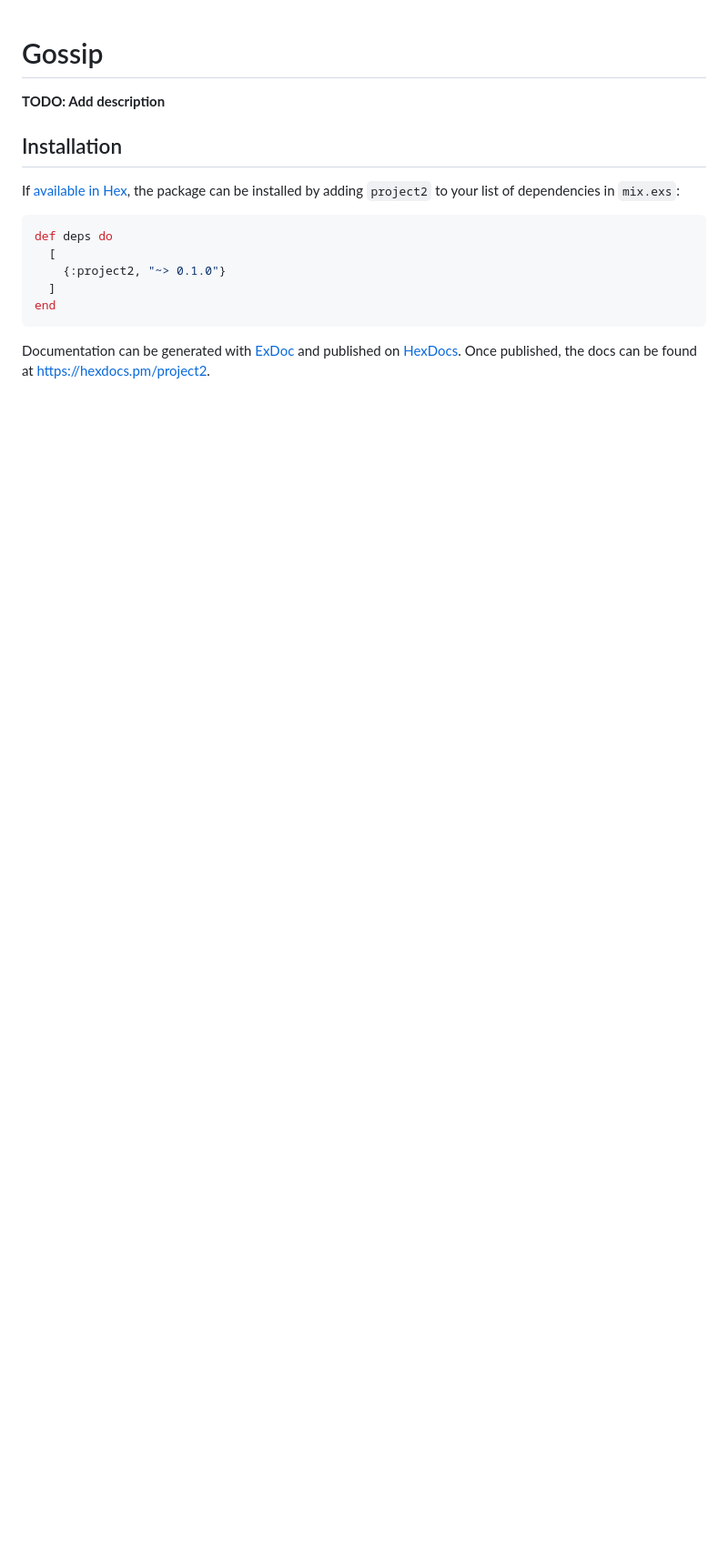
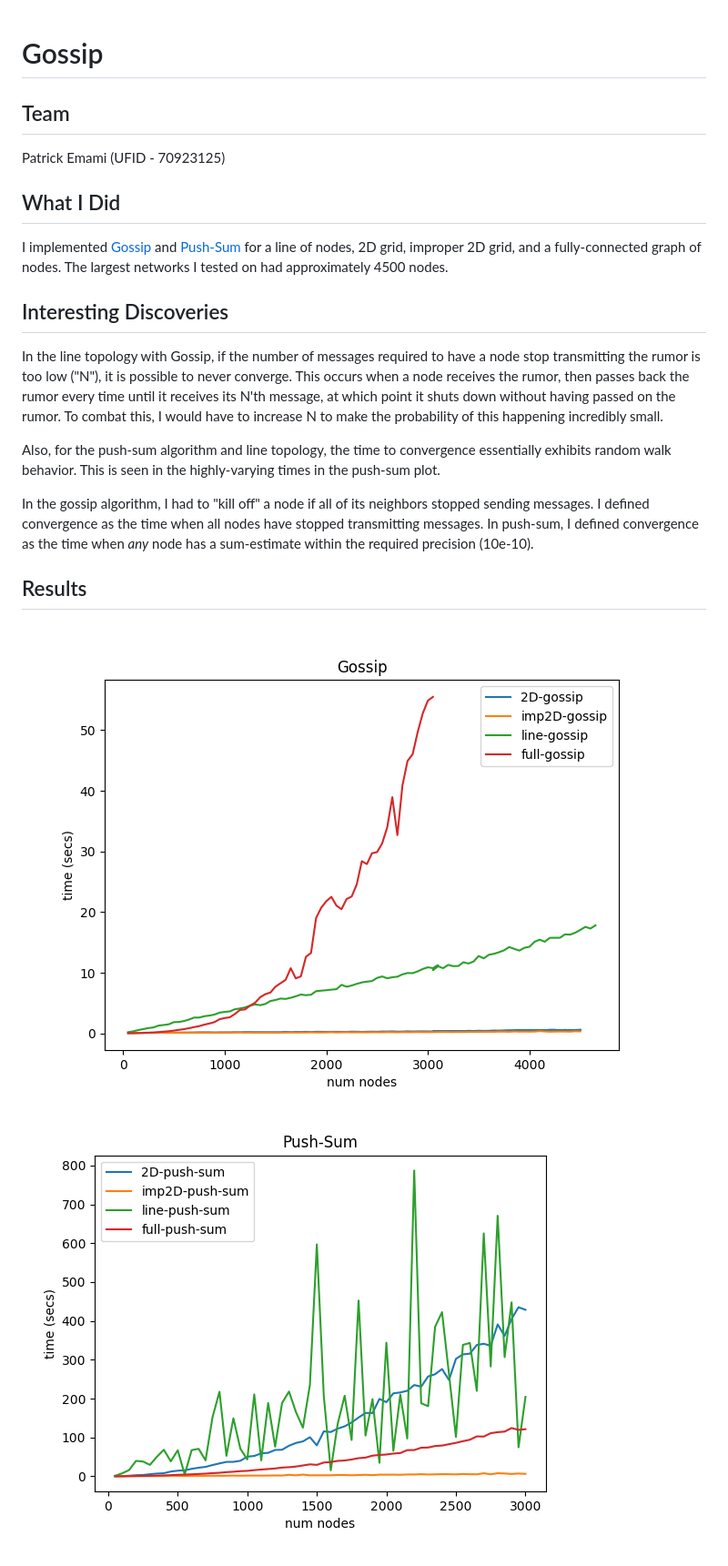
Before and after one commit to pemami4911/distributed-systems, a Markdown page: project2/README.md, the part around the change. Shown at 91% size. Rendered like a GitHub page; pictures changed too: project2/results/gossip.png (added), project2/results/push-sum.png (added); blank space fills up the shorter version.

Commit message:
Results

````diff
--- a/project2/README.md
+++ b/project2/README.md
@@ -1,20 +1,23 @@
 # Gossip
 
-**TODO: Add description**
+## Team
 
-## Installation
+Patrick Emami (UFID - 70923125)
 
-If [available in Hex](https://hex.pm/docs/publish), the package can be installed
-by adding `project2` to your list of dependencies in `mix.exs`:
+## What I Did
 
-```elixir
-def deps do
-  [
-    {:project2, "~> 0.1.0"}
-  ]
-end
-```
+I implemented [Gossip](https://en.wikipedia.org/wiki/Gossip_protocol) and [Push-Sum](http://www.inf.fu-berlin.de/lehre/WS11/Wireless/Lectures/lecture13.pdf) for a line of nodes, 2D grid, improper 2D grid, and a fully-connected graph of nodes.
+The largest networks I tested on had approximately 4500 nodes.
 
-Documentation can be generated with [ExDoc](https://github.com/elixir-lang/ex_doc)
-and published on [HexDocs](https://hexdocs.pm). Once published, the docs can
-be found at [https://hexdocs.pm/project2](https://hexdocs.pm/project2).
+## Interesting Discoveries
+
+In the line topology with Gossip, if the number of messages required to have a node stop transmitting the rumor is too low ("N"), it is possible to never converge. This occurs when a node receives the rumor, then passes back the rumor every time until it receives its N'th message, at which point it shuts down without having passed on the rumor. To combat this, I would have to increase N to make the probability of this happening incredibly small.
+
+Also, for the push-sum algorithm and line topology, the time to convergence essentially exhibits random walk behavior. This is seen in the highly-varying times in the push-sum plot.
+
+In the gossip algorithm, I had to "kill off" a node if all of its neighbors stopped sending messages. I defined convergence as the time when all nodes have stopped transmitting messages. In push-sum, I defined convergence as the time when *any* node has a sum-estimate within the required precision (10e-10).
+
+## Results
+
+![Gossip](results/gossip.png)
+![Push-Sum](results/push-sum.png)
````
Also changed, not shown: 11 other files.
